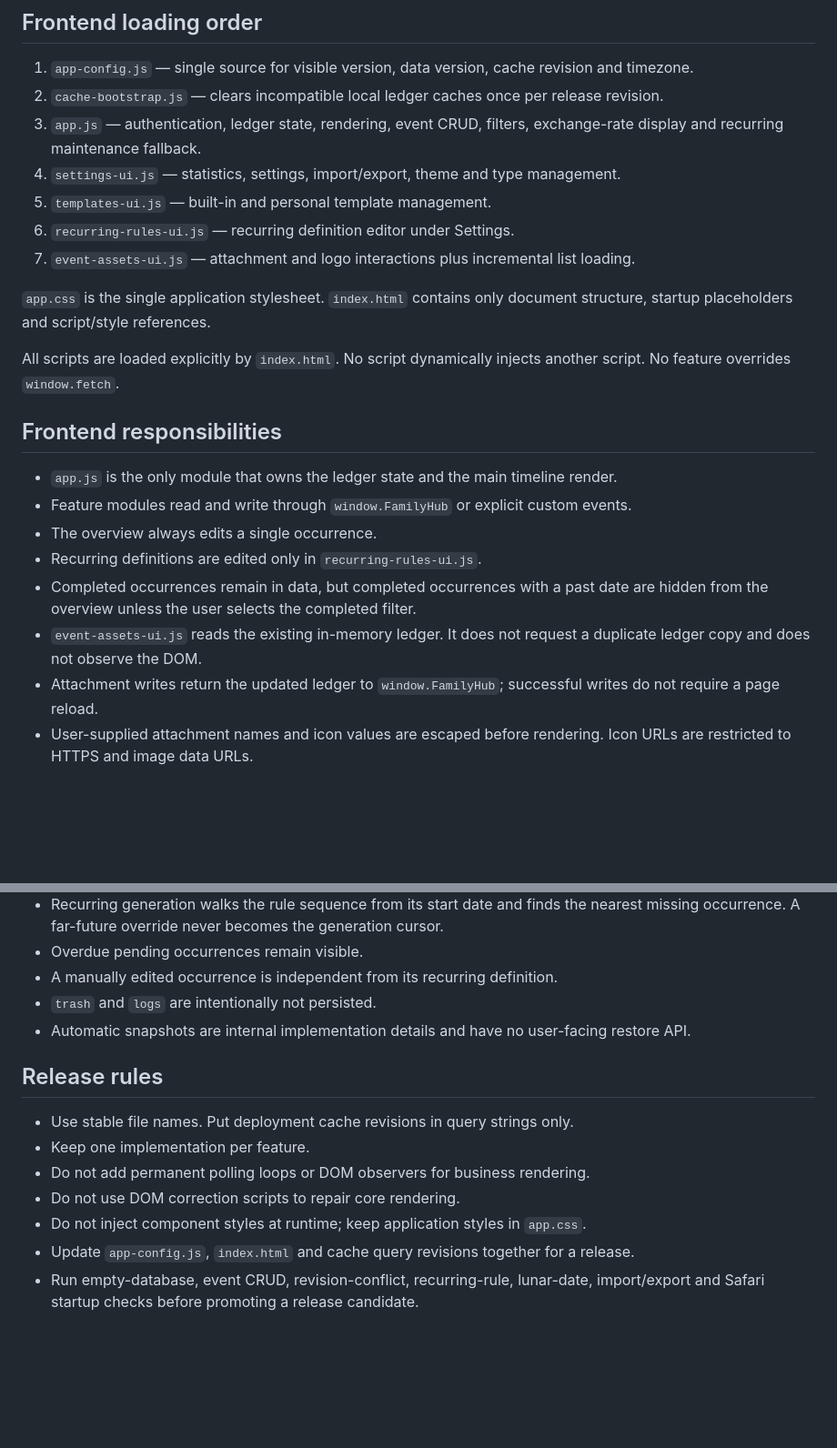
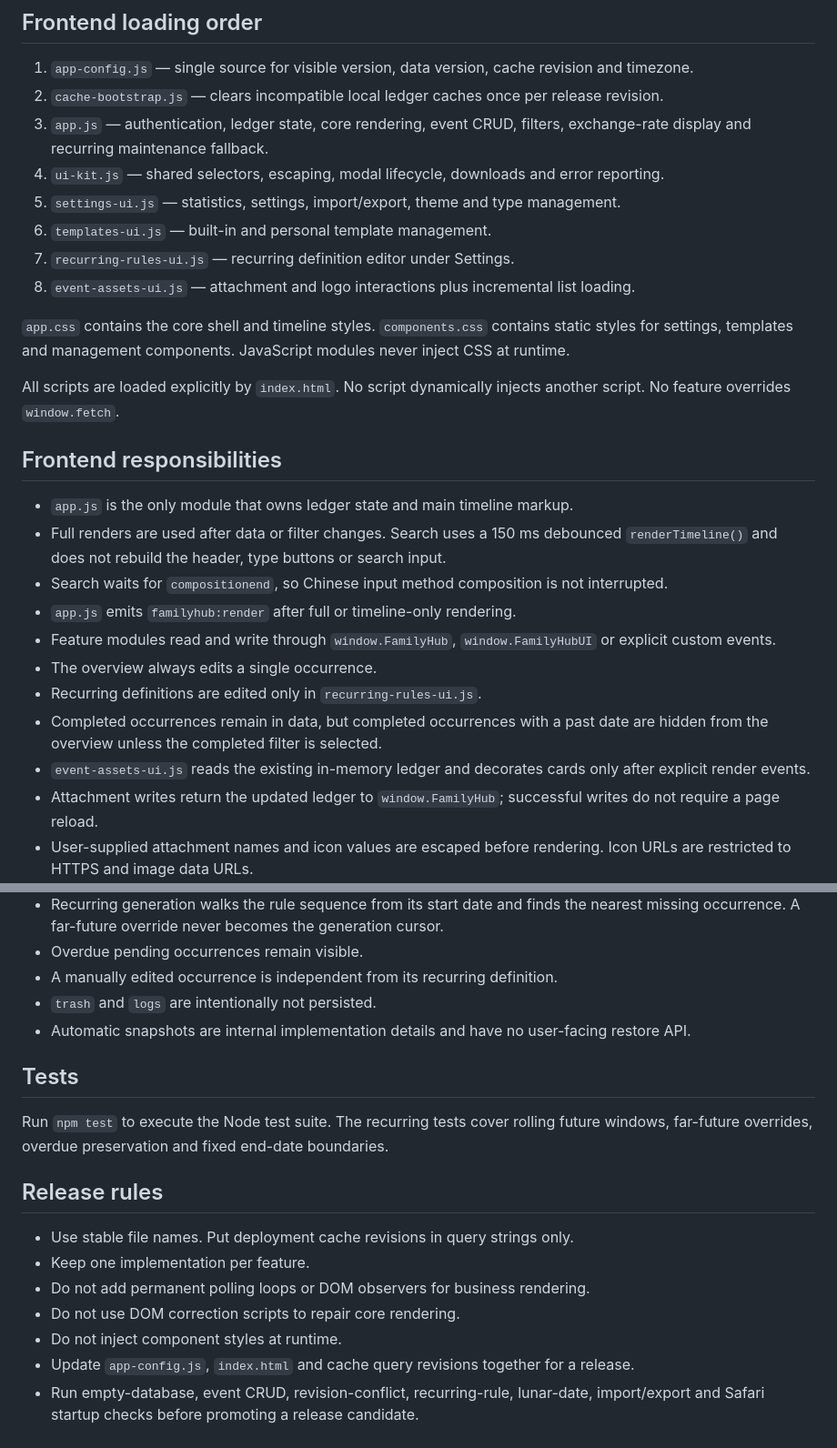
Before and after one commit to liu-suria/home-ledger, a Markdown page: ARCHITECTURE.md, 2 parts joined by grey strips. Shown at 91% size. Drawn GitHub-style; blank space fills up the shorter version.

Commit message:
Document shared UI and local rendering

```diff
--- a/ARCHITECTURE.md
+++ b/ARCHITECTURE.md
@@ -4,24 +4,28 @@
 
 1. `app-config.js` — single source for visible version, data version, cache revision and timezone.
 2. `cache-bootstrap.js` — clears incompatible local ledger caches once per release revision.
-3. `app.js` — authentication, ledger state, rendering, event CRUD, filters, exchange-rate display and recurring maintenance fallback.
-4. `settings-ui.js` — statistics, settings, import/export, theme and type management.
-5. `templates-ui.js` — built-in and personal template management.
-6. `recurring-rules-ui.js` — recurring definition editor under Settings.
-7. `event-assets-ui.js` — attachment and logo interactions plus incremental list loading.
+3. `app.js` — authentication, ledger state, core rendering, event CRUD, filters, exchange-rate display and recurring maintenance fallback.
+4. `ui-kit.js` — shared selectors, escaping, modal lifecycle, downloads and error reporting.
+5. `settings-ui.js` — statistics, settings, import/export, theme and type management.
+6. `templates-ui.js` — built-in and personal template management.
+7. `recurring-rules-ui.js` — recurring definition editor under Settings.
+8. `event-assets-ui.js` — attachment and logo interactions plus incremental list loading.
 
-`app.css` is the single application stylesheet. `index.html` contains only document structure, startup placeholders and script/style references.
+`app.css` contains the core shell and timeline styles. `components.css` contains static styles for settings, templates and management components. JavaScript modules never inject CSS at runtime.
 
 All scripts are loaded explicitly by `index.html`. No script dynamically injects another script. No feature overrides `window.fetch`.
 
 ## Frontend responsibilities
 
-- `app.js` is the only module that owns the ledger state and the main timeline render.
-- Feature modules read and write through `window.FamilyHub` or explicit custom events.
+- `app.js` is the only module that owns ledger state and main timeline markup.
+- Full renders are used after data or filter changes. Search uses a 150 ms debounced `renderTimeline()` and does not rebuild the header, type buttons or search input.
+- Search waits for `compositionend`, so Chinese input method composition is not interrupted.
+- `app.js` emits `familyhub:render` after full or timeline-only rendering.
+- Feature modules read and write through `window.FamilyHub`, `window.FamilyHubUI` or explicit custom events.
 - The overview always edits a single occurrence.
 - Recurring definitions are edited only in `recurring-rules-ui.js`.
-- Completed occurrences remain in data, but completed occurrences with a past date are hidden from the overview unless the user selects the completed filter.
-- `event-assets-ui.js` reads the existing in-memory ledger. It does not request a duplicate ledger copy and does not observe the DOM.
+- Completed occurrences remain in data, but completed occurrences with a past date are hidden from the overview unless the completed filter is selected.
+- `event-assets-ui.js` reads the existing in-memory ledger and decorates cards only after explicit render events.
 - Attachment writes return the updated ledger to `window.FamilyHub`; successful writes do not require a page reload.
 - User-supplied attachment names and icon values are escaped before rendering. Icon URLs are restricted to HTTPS and image data URLs.
 
@@ -48,12 +52,16 @@ All scripts are loaded explicitly by `index.html`. No script dynamically injects
 - `trash` and `logs` are intentionally not persisted.
 - Automatic snapshots are internal implementation details and have no user-facing restore API.
 
+## Tests
+
+Run `npm test` to execute the Node test suite. The recurring tests cover rolling future windows, far-future overrides, overdue preservation and fixed end-date boundaries.
+
 ## Release rules
 
 - Use stable file names. Put deployment cache revisions in query strings only.
 - Keep one implementation per feature.
 - Do not add permanent polling loops or DOM observers for business rendering.
 - Do not use DOM correction scripts to repair core rendering.
-- Do not inject component styles at runtime; keep application styles in `app.css`.
+- Do not inject component styles at runtime.
 - Update `app-config.js`, `index.html` and cache query revisions together for a release.
 - Run empty-database, event CRUD, revision-conflict, recurring-rule, lunar-date, import/export and Safari startup checks before promoting a release candidate.
```
